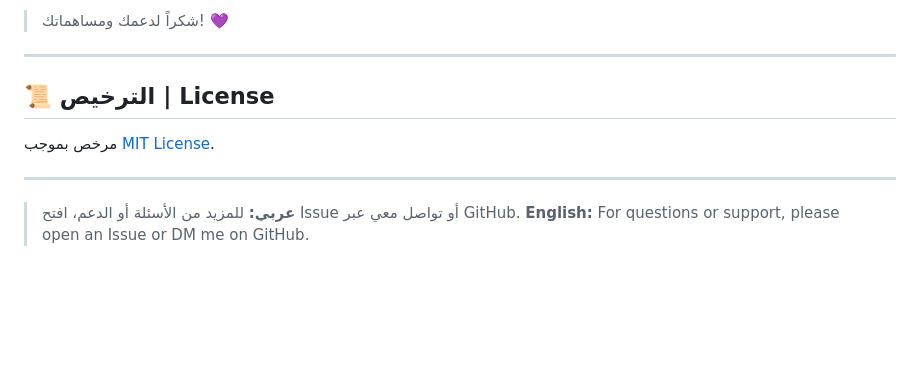
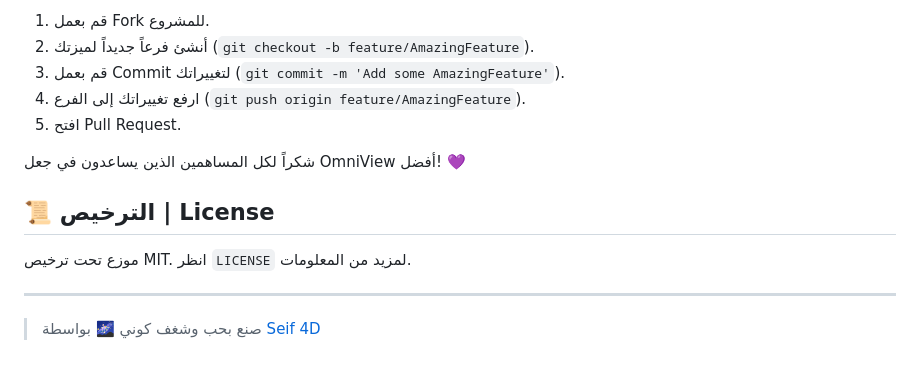
Before and after one commit to seif4d/OmniView, a Markdown page: README.md, the part around one of its changes. Drawn GitHub-style; blank space fills up the shorter version.

```diff
--- a/README.md
+++ b/README.md
@@ -79,13 +82,16 @@
 
-> شكراً لدعمك ومساهماتك! 💜
+1.  قم بعمل Fork للمشروع.
+2.  أنشئ فرعاً جديداً لميزتك (`git checkout -b feature/AmazingFeature`).
+3.  قم بعمل Commit لتغييراتك (`git commit -m 'Add some AmazingFeature'`).
+4.  ارفع تغييراتك إلى الفرع (`git push origin feature/AmazingFeature`).
+5.  افتح Pull Request.
+
+شكراً لكل المساهمين الذين يساعدون في جعل OmniView أفضل! 💜
+
+## 📜 الترخيص | License
+
+موزع تحت ترخيص MIT. انظر `LICENSE` لمزيد من المعلومات.
 
 ---
 
-## 📜 الترخيص | License
-
-مرخص بموجب [MIT License](LICENSE).
-
----
-
-> **عربي:** للمزيد من الأسئلة أو الدعم، افتح Issue أو تواصل معي عبر GitHub.
-> **English:** For questions or support, please open an Issue or DM me on GitHub.
+> صنع بحب وشغف كوني 🌌 بواسطة [Seif 4D](https://github.com/seif4d)
```
Also changed, not shown: other parts of README.md (+53 -50 lines).
